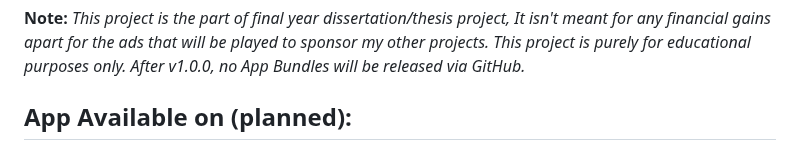
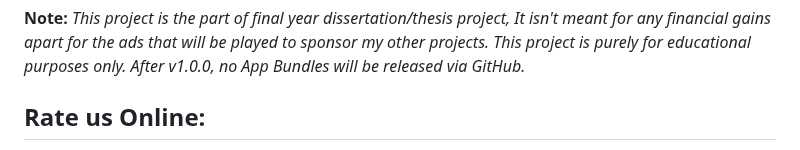
Before and after one commit to RaannaKasturi/scientry_app, a Markdown page: README.md, the part around one of its changes. Drawn GitHub-style.

```diff
--- a/README.md
+++ b/README.md
@@ -7,5 +7,5 @@
 
 **Note:** _This project is the part of final year dissertation/thesis project, It isn't meant for any financial gains apart for the ads that will be played to sponsor my other projects. This project is purely for educational purposes only. After v1.0.0, no App Bundles will be released via GitHub._
 
-## App Available on (planned):
+## Rate us Online:
 
```
Also changed, not shown: other parts of README.md (+9 -5 lines).
